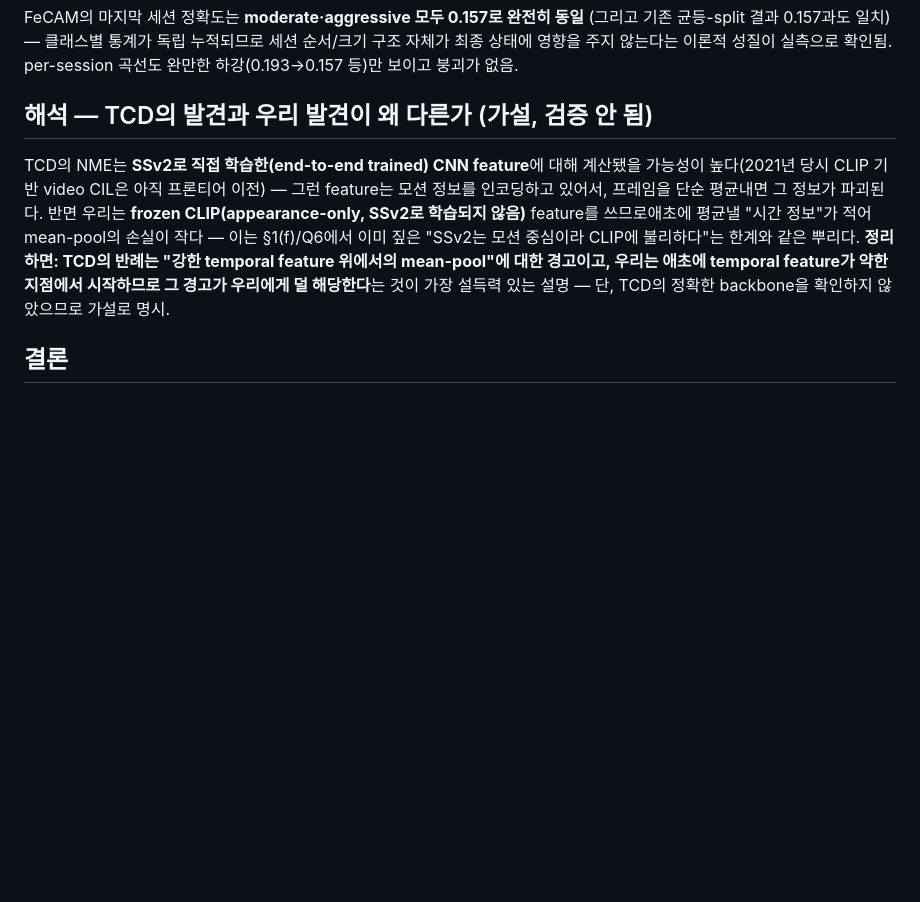
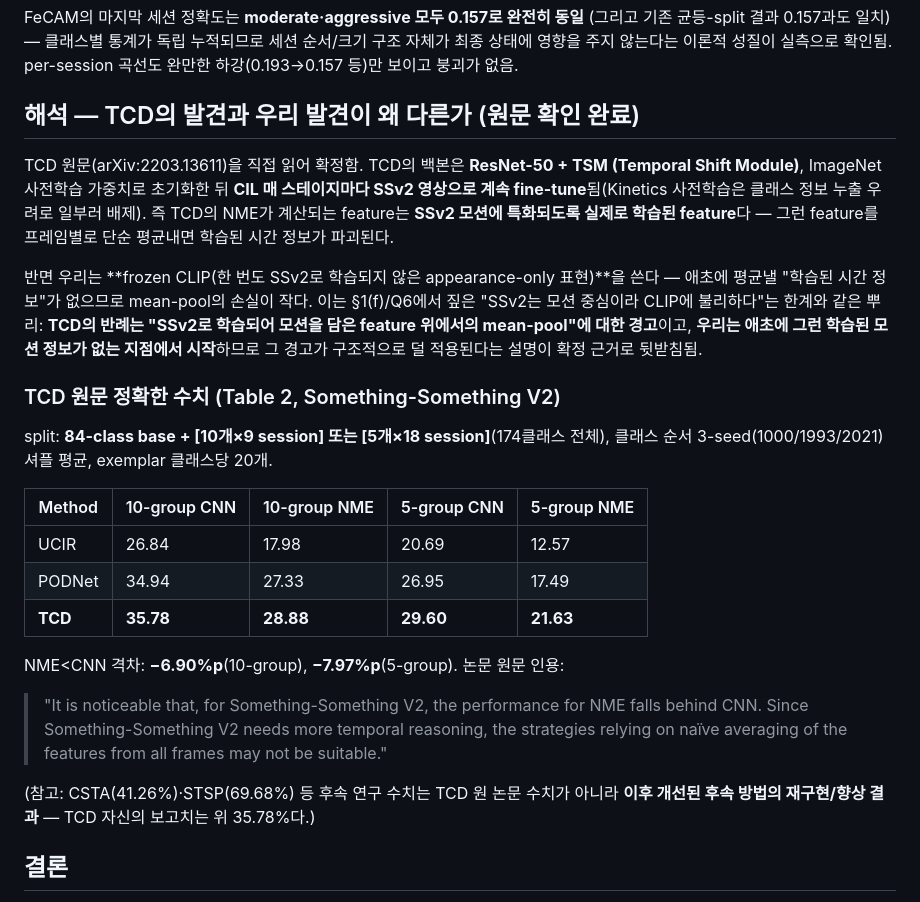
Before and after one commit to STkangyh/coad-mini, a Markdown page: reports/base_heavy_split_result.md, the part around the change. GitHub-like rendering; blank space fills up the shorter version.

```diff
--- a/reports/base_heavy_split_result.md
+++ b/reports/base_heavy_split_result.md
@@ -68,17 +68,40 @@ FeCAM의 마지막 세션 정확도는 **moderate·aggressive 모두 0.157로
 순서/크기 구조 자체가 최종 상태에 영향을 주지 않는다는 이론적 성질이 실측으로 확인됨.
 per-session 곡선도 완만한 하강(0.193→0.157 등)만 보이고 붕괴가 없음.
 
-## 해석 — TCD의 발견과 우리 발견이 왜 다른가 (가설, 검증 안 됨)
+## 해석 — TCD의 발견과 우리 발견이 왜 다른가 (원문 확인 완료)
 
-TCD의 NME는 **SSv2로 직접 학습한(end-to-end trained) CNN feature**에 대해 계산됐을
-가능성이 높다(2021년 당시 CLIP 기반 video CIL은 아직 프론티어 이전) — 그런 feature는
-모션 정보를 인코딩하고 있어서, 프레임을 단순 평균내면 그 정보가 파괴된다. 반면 우리는
-**frozen CLIP(appearance-only, SSv2로 학습되지 않음)** feature를 쓰므로애초에 평균낼
-"시간 정보"가 적어 mean-pool의 손실이 작다 — 이는 §1(f)/Q6에서 이미 짚은 "SSv2는 모션
-중심이라 CLIP에 불리하다"는 한계와 같은 뿌리다. **정리하면: TCD의 반례는 "강한
-temporal feature 위에서의 mean-pool"에 대한 경고이고, 우리는 애초에 temporal feature가
-약한 지점에서 시작하므로 그 경고가 우리에게 덜 해당한다**는 것이 가장 설득력 있는
-설명 — 단, TCD의 정확한 backbone을 확인하지 않았으므로 가설로 명시.
+TCD 원문(arXiv:2203.13611)을 직접 읽어 확정함. TCD의 백본은 **ResNet-50 + TSM
+(Temporal Shift Module)**, ImageNet 사전학습 가중치로 초기화한 뒤 **CIL 매 스테이지마다
+SSv2 영상으로 계속 fine-tune**됨(Kinetics 사전학습은 클래스 정보 누출 우려로 일부러
+배제). 즉 TCD의 NME가 계산되는 feature는 **SSv2 모션에 특화되도록 실제로 학습된
+feature**다 — 그런 feature를 프레임별로 단순 평균내면 학습된 시간 정보가 파괴된다.
+
+반면 우리는 **frozen CLIP(한 번도 SSv2로 학습되지 않은 appearance-only 표현)**을
+쓴다 — 애초에 평균낼 "학습된 시간 정보"가 없으므로 mean-pool의 손실이 작다. 이는
+§1(f)/Q6에서 짚은 "SSv2는 모션 중심이라 CLIP에 불리하다"는 한계와 같은 뿌리:
+**TCD의 반례는 "SSv2로 학습되어 모션을 담은 feature 위에서의 mean-pool"에 대한
+경고**이고, **우리는 애초에 그런 학습된 모션 정보가 없는 지점에서 시작**하므로 그
+경고가 구조적으로 덜 적용된다는 설명이 확정 근거로 뒷받침됨.
+
+### TCD 원문 정확한 수치 (Table 2, Something-Something V2)
+
+split: **84-class base + [10개×9 session] 또는 [5개×18 session]**(174클래스 전체),
+클래스 순서 3-seed(1000/1993/2021) 셔플 평균, exemplar 클래스당 20개.
+
+| Method | 10-group CNN | 10-group NME | 5-group CNN | 5-group NME |
+|---|---|---|---|---|
+| UCIR | 26.84 | 17.98 | 20.69 | 12.57 |
+| PODNet | 34.94 | 27.33 | 26.95 | 17.49 |
+| **TCD** | **35.78** | **28.88** | **29.60** | **21.63** |
+
+NME<CNN 격차: **−6.90%p**(10-group), **−7.97%p**(5-group). 논문 원문 인용:
+> "It is noticeable that, for Something-Something V2, the performance for NME
+> falls behind CNN. Since Something-Something V2 needs more temporal reasoning,
+> the strategies relying on naïve averaging of the features from all frames may
+> not be suitable."
+
+(참고: CSTA(41.26%)·STSP(69.68%) 등 후속 연구 수치는 TCD 원 논문 수치가 아니라
+**이후 개선된 후속 방법의 재구현/향상 결과** — TCD 자신의 보고치는 위 35.78%다.)
 
 ## 결론
 
```
Also changed, not shown: reports/sota_positioning_brief.md (+29 -11 lines).
